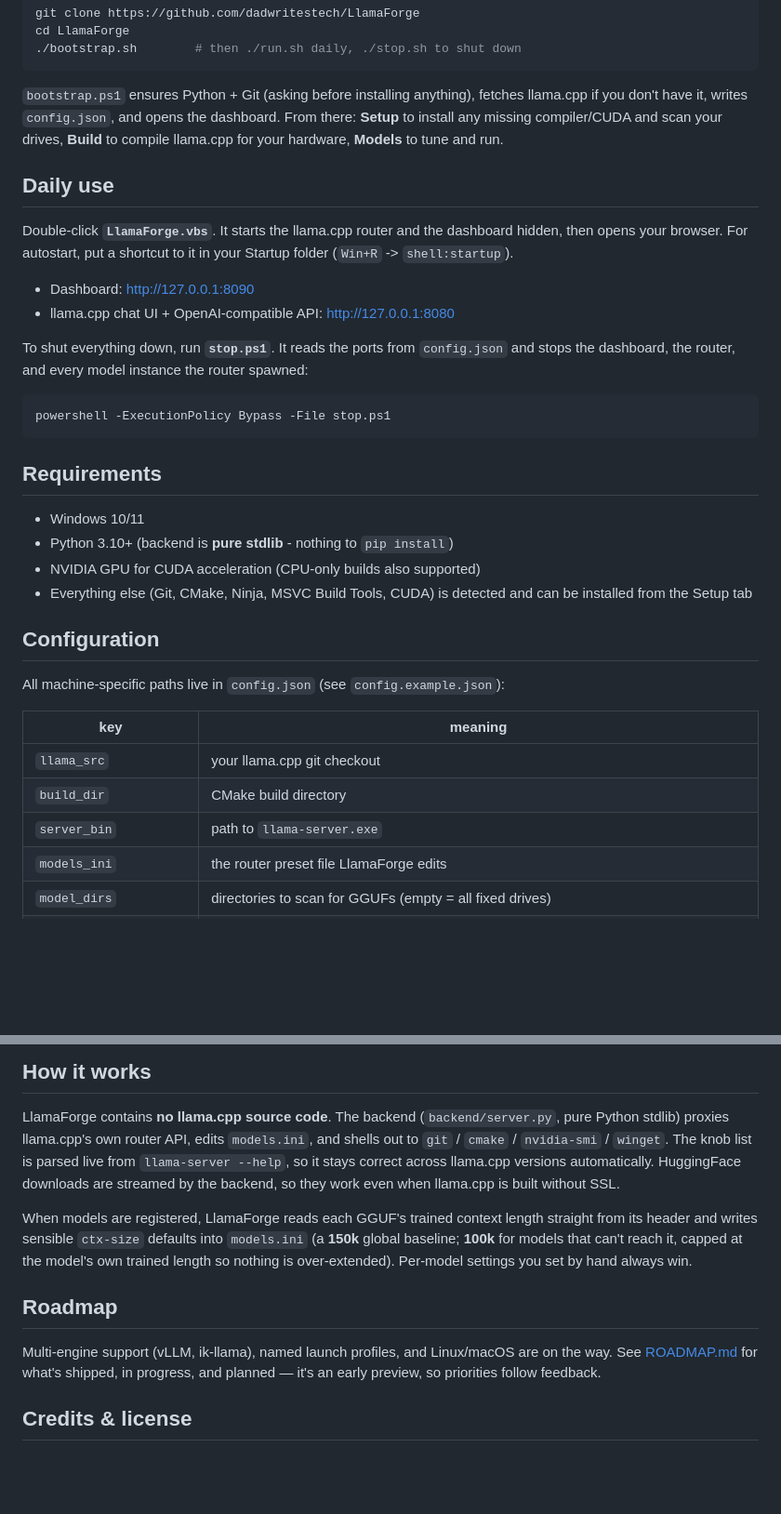
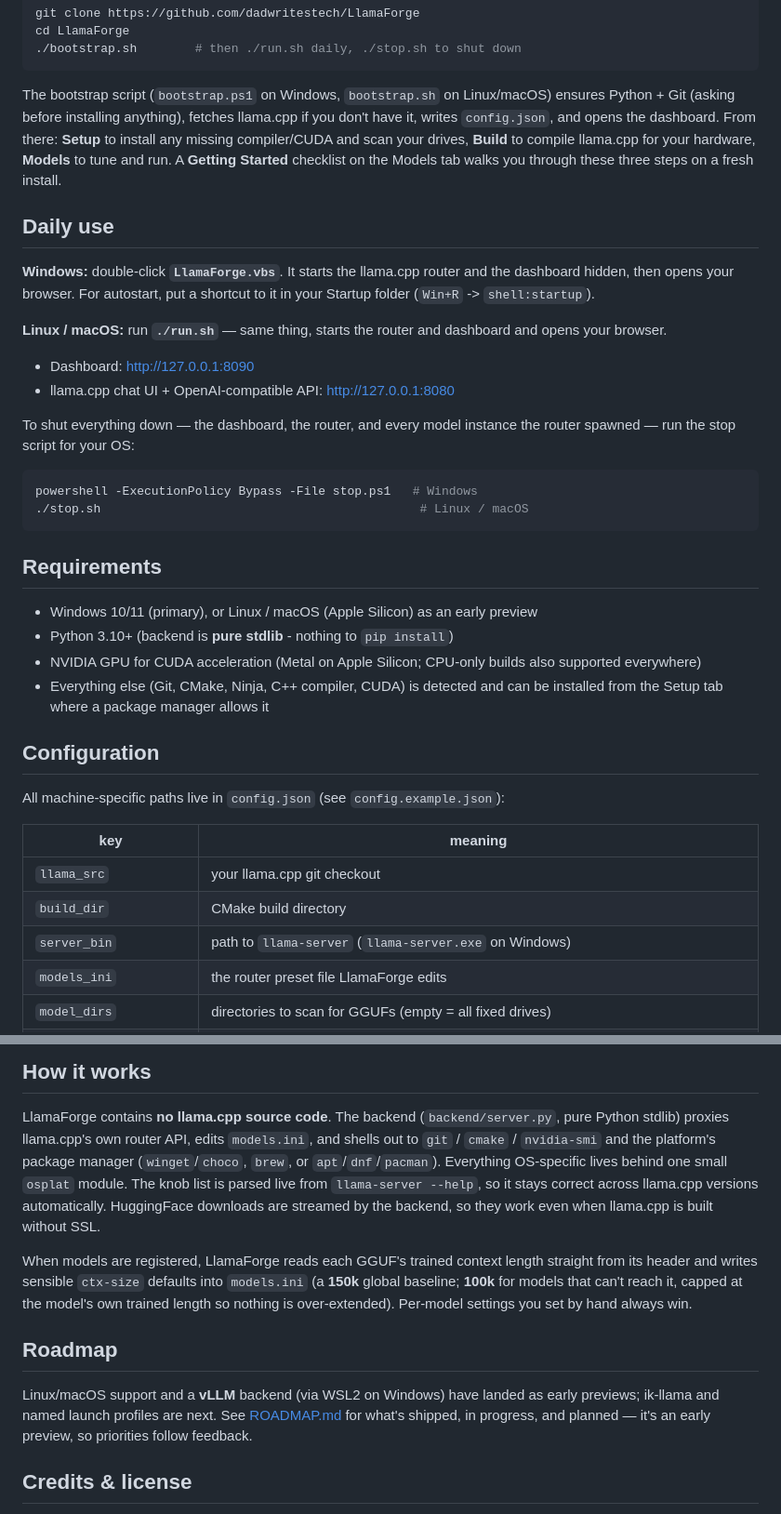
Before and after one commit to dadwritestech/LlamaForge, a Markdown page: README.md, 2 parts joined by grey strips. Shown at 93% size. Drawn GitHub-style; blank space fills up the shorter version.

Commit message:
docs: refresh README for cross-platform, Stats tab, Discover badges, QoL
- add the Stats tab to the features table (was missing entirely)
- Discover: platform tags + GATED/INSTALLED badges, download speed/ETA + cancel
- Build: TTL-cached upstream check with manual refresh; build duration; Metal
- Setup: platform-aware installers (brew / apt-hints, never sudo); free VRAM,
  model file path/size, '/' filter shortcut, Getting Started checklist
- daily-use + shutdown for Linux/macOS (run.sh / stop.sh); server_bin note;
  osplat mention; roadmap reflects Linux/macOS + vLLM shipped

Co-Authored-By: Claude Fable 5 <noreply@anthropic.com>

````diff
--- a/README.md
+++ b/README.md
@@ -75,34 +76,41 @@ cd LlamaForge
 ./bootstrap.sh        # then ./run.sh daily, ./stop.sh to shut down
 ```
 
-`bootstrap.ps1` ensures Python + Git (asking before installing anything), fetches
-llama.cpp if you don't have it, writes `config.json`, and opens the dashboard. From
-there: **Setup** to install any missing compiler/CUDA and scan your drives, **Build**
-to compile llama.cpp for your hardware, **Models** to tune and run.
+The bootstrap script (`bootstrap.ps1` on Windows, `bootstrap.sh` on Linux/macOS)
+ensures Python + Git (asking before installing anything), fetches llama.cpp if you
+don't have it, writes `config.json`, and opens the dashboard. From there: **Setup**
+to install any missing compiler/CUDA and scan your drives, **Build** to compile
+llama.cpp for your hardware, **Models** to tune and run. A **Getting Started**
+checklist on the Models tab walks you through these three steps on a fresh install.
 
 ## Daily use
 
-Double-click **`LlamaForge.vbs`**. It starts the llama.cpp router and the dashboard
-hidden, then opens your browser. For autostart, put a shortcut to it in your Startup
-folder (`Win+R` -> `shell:startup`).
+**Windows:** double-click **`LlamaForge.vbs`**. It starts the llama.cpp router and
+the dashboard hidden, then opens your browser. For autostart, put a shortcut to it in
+your Startup folder (`Win+R` -> `shell:startup`).
+
+**Linux / macOS:** run **`./run.sh`** — same thing, starts the router and dashboard
+and opens your browser.
 
 - Dashboard: http://127.0.0.1:8090
 - llama.cpp chat UI + OpenAI-compatible API: http://127.0.0.1:8080
 
-To shut everything down, run **`stop.ps1`**. It reads the ports from `config.json`
-and stops the dashboard, the router, and every model instance the router spawned:
+To shut everything down — the dashboard, the router, and every model instance the
+router spawned — run the stop script for your OS:
 
 ```powershell
-powershell -ExecutionPolicy Bypass -File stop.ps1
+powershell -ExecutionPolicy Bypass -File stop.ps1   # Windows
+./stop.sh                                            # Linux / macOS
 ```
 
 ## Requirements
 
-- Windows 10/11
+- Windows 10/11 (primary), or Linux / macOS (Apple Silicon) as an early preview
 - Python 3.10+ (backend is **pure stdlib** - nothing to `pip install`)
-- NVIDIA GPU for CUDA acceleration (CPU-only builds also supported)
-- Everything else (Git, CMake, Ninja, MSVC Build Tools, CUDA) is detected and can be
-  installed from the Setup tab
+- NVIDIA GPU for CUDA acceleration (Metal on Apple Silicon; CPU-only builds also
+  supported everywhere)
+- Everything else (Git, CMake, Ninja, C++ compiler, CUDA) is detected and can be
+  installed from the Setup tab where a package manager allows it
 
 ## Configuration
 
@@ -112,7 +120,7 @@ All machine-specific paths live in `config.json` (see `config.example.json`):
 |-----|---------|
 | `llama_src` | your llama.cpp git checkout |
 | `build_dir` | CMake build directory |
-| `server_bin` | path to `llama-server.exe` |
+| `server_bin` | path to `llama-server` (`llama-server.exe` on Windows) |
 | `models_ini` | the router preset file LlamaForge edits |
 | `model_dirs` | directories to scan for GGUFs (empty = all fixed drives) |
 | `router_port` / `panel_port` | ports for llama.cpp and the dashboard |
@@ -130,10 +138,12 @@ router unauthenticated. See [SECURITY.md](SECURITY.md).
 
 LlamaForge contains **no llama.cpp source code**. The backend
 (`backend/server.py`, pure Python stdlib) proxies llama.cpp's own router API, edits
-`models.ini`, and shells out to `git` / `cmake` / `nvidia-smi` / `winget`. The knob
-list is parsed live from `llama-server --help`, so it stays correct across llama.cpp
-versions automatically. HuggingFace downloads are streamed by the backend, so they
-work even when llama.cpp is built without SSL.
+`models.ini`, and shells out to `git` / `cmake` / `nvidia-smi` and the platform's
+package manager (`winget`/`choco`, `brew`, or `apt`/`dnf`/`pacman`). Everything
+OS-specific lives behind one small `osplat` module. The knob list is parsed live from
+`llama-server --help`, so it stays correct across llama.cpp versions automatically.
+HuggingFace downloads are streamed by the backend, so they work even when llama.cpp
+is built without SSL.
 
 When models are registered, LlamaForge reads each GGUF's trained context length
 straight from its header and writes sensible `ctx-size` defaults into `models.ini`
@@ -143,9 +153,10 @@ by hand always win.
 
 ## Roadmap
 
-Multi-engine support (vLLM, ik-llama), named launch profiles, and Linux/macOS are
-on the way. See [ROADMAP.md](ROADMAP.md) for what's shipped, in progress, and
-planned — it's an early preview, so priorities follow feedback.
+Linux/macOS support and a **vLLM** backend (via WSL2 on Windows) have landed as
+early previews; ik-llama and named launch profiles are next. See
+[ROADMAP.md](ROADMAP.md) for what's shipped, in progress, and planned — it's an
+early preview, so priorities follow feedback.
 
 ## Credits & license
 
````
Also changed, not shown: other parts of README.md (+5 -4 lines).
